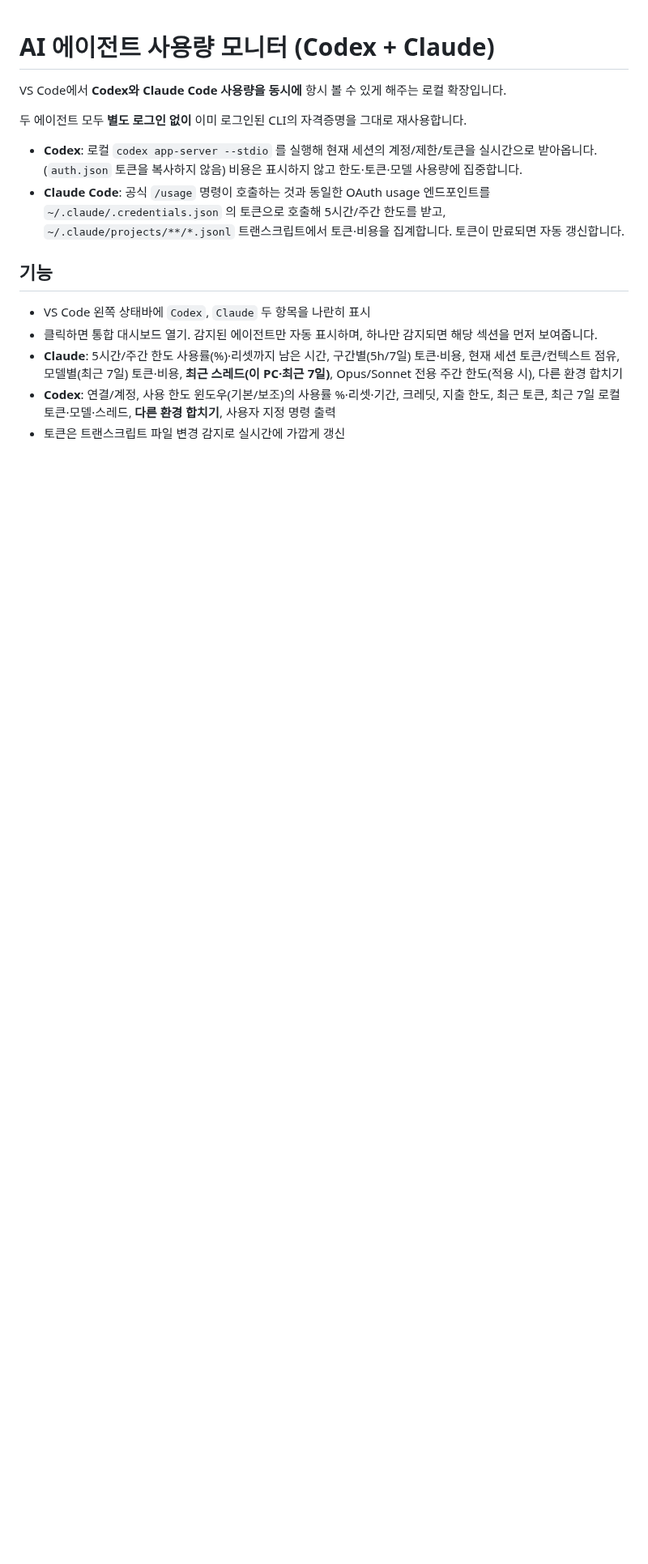
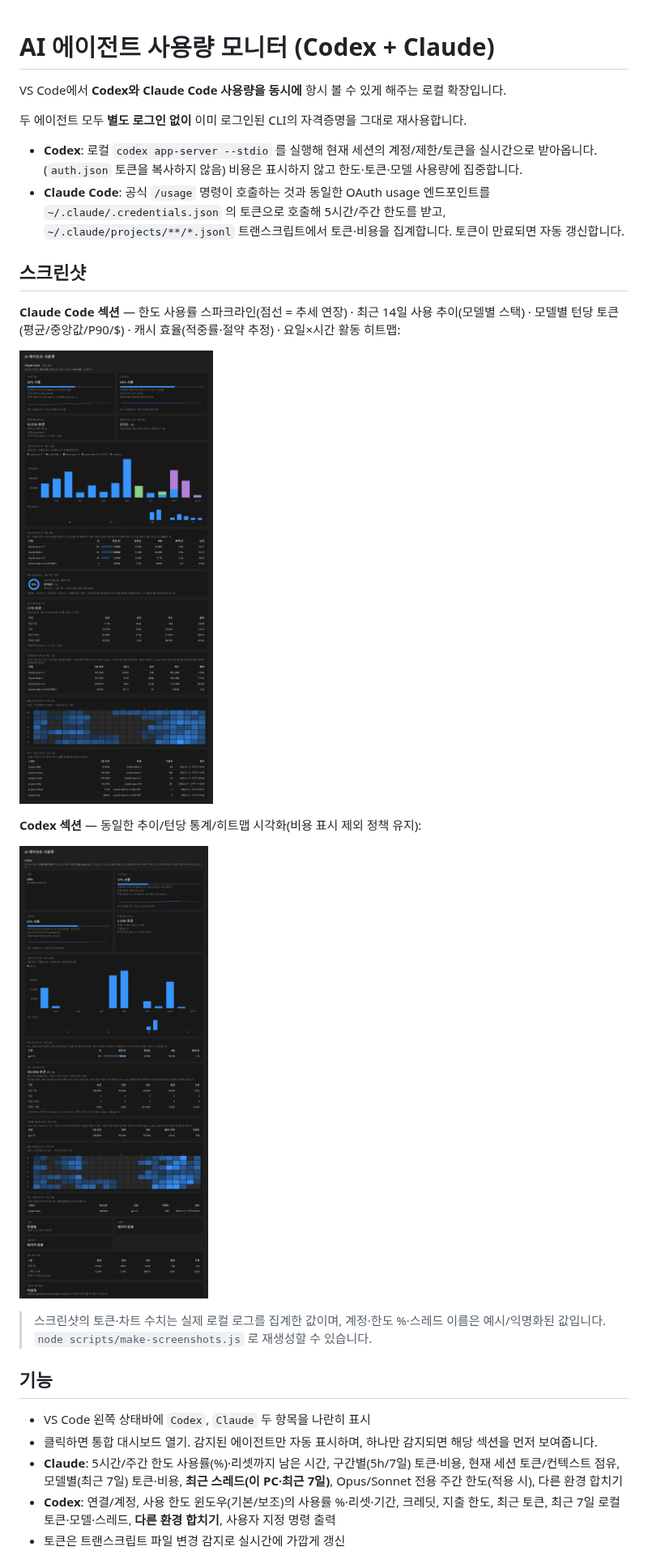
Before and after one commit to kimbyungsu/codex-usage-monitor, a Markdown page: README.md, the part around one of its changes. Shown at 81% size. GitHub-like rendering; pictures changed too: docs/screenshot-claude.png (added), docs/screenshot-codex.png (added); blank space fills up the shorter version.

```diff
--- a/README.md
+++ b/README.md
@@ -7,6 +7,18 @@ VS Code에서 **Codex와 Claude Code 사용량을 동시에** 항시 볼 수 있
 - **Codex**: 로컬 `codex app-server --stdio` 를 실행해 현재 세션의 계정/제한/토큰을 실시간으로 받아옵니다. (`auth.json` 토큰을 복사하지 않음) 비용은 표시하지 않고 한도·토큰·모델 사용량에 집중합니다.
 - **Claude Code**: 공식 `/usage` 명령이 호출하는 것과 동일한 OAuth usage 엔드포인트를 `~/.claude/.credentials.json` 의 토큰으로 호출해 5시간/주간 한도를 받고, `~/.claude/projects/**/*.jsonl` 트랜스크립트에서 토큰·비용을 집계합니다. 토큰이 만료되면 자동 갱신합니다.
 
+## 스크린샷
+
+**Claude Code 섹션** — 한도 사용률 스파크라인(점선 = 추세 연장) · 최근 14일 사용 추이(모델별 스택) · 모델별 턴당 토큰(평균/중앙값/P90/$) · 캐시 효율(적중률·절약 추정) · 요일×시간 활동 히트맵:
+
+![Claude 대시보드](docs/screenshot-claude.png)
+
+**Codex 섹션** — 동일한 추이/턴당 통계/히트맵 시각화(비용 표시 제외 정책 유지):
+
+![Codex 대시보드](docs/screenshot-codex.png)
+
+> 스크린샷의 토큰·차트 수치는 실제 로컬 로그를 집계한 값이며, 계정·한도 %·스레드 이름은 예시/익명화된 값입니다. `node scripts/make-screenshots.js` 로 재생성할 수 있습니다.
+
 ## 기능
 
 - VS Code 왼쪽 상태바에 `Codex`, `Claude` 두 항목을 나란히 표시
```
Also changed, not shown: other parts of README.md (+12 -2 lines), 15 other files.
